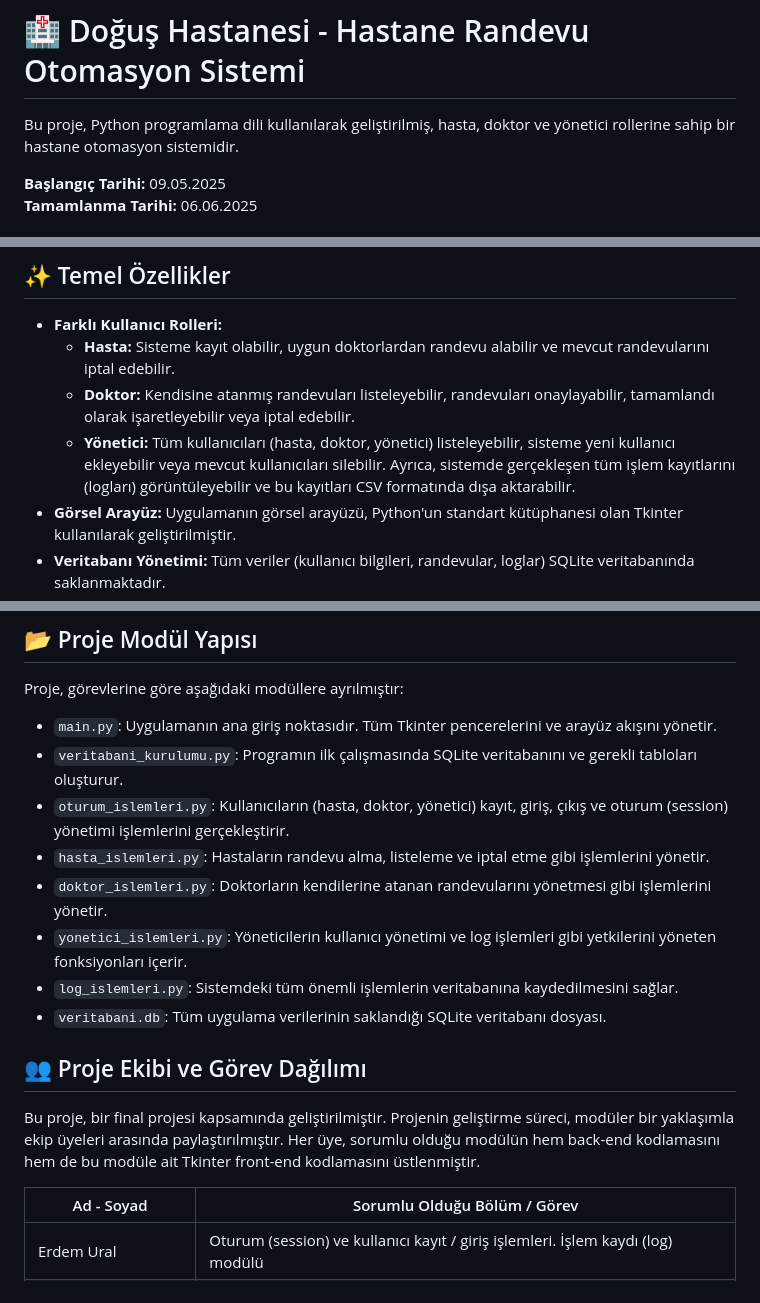
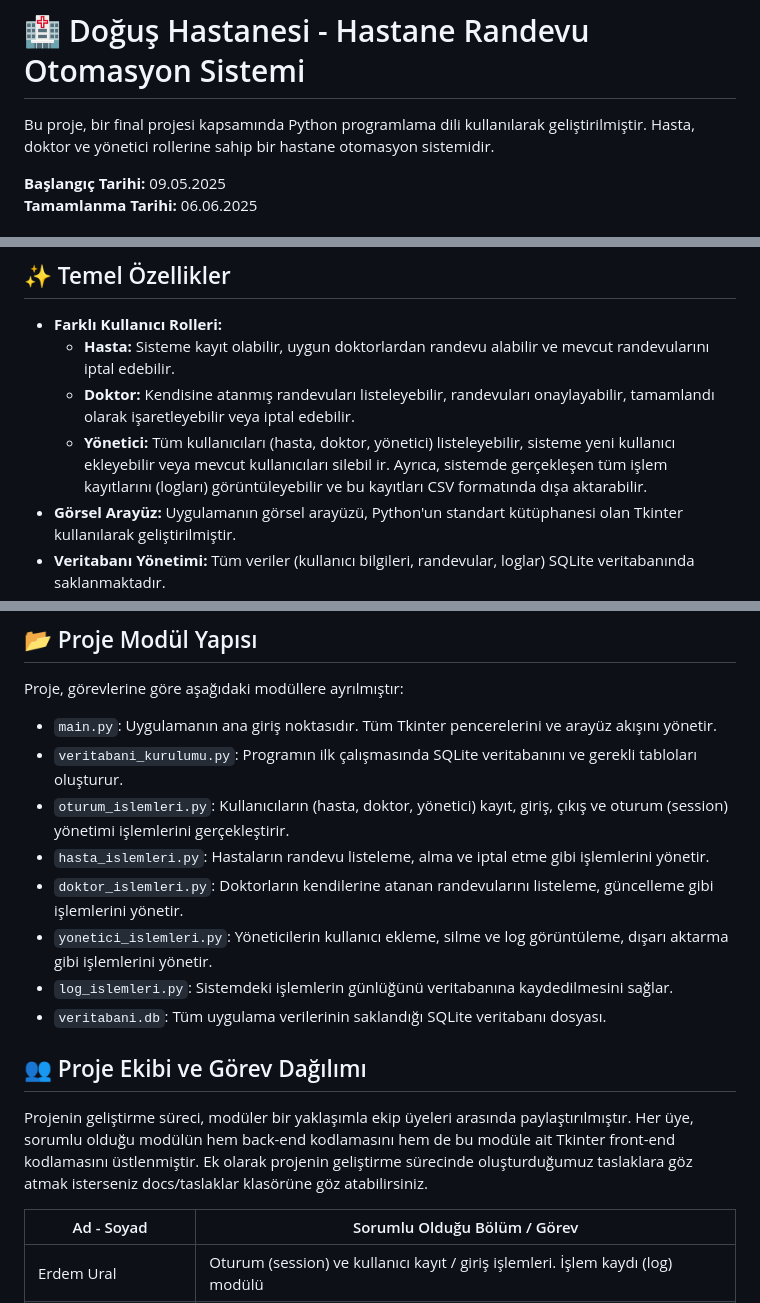
Before and after one commit to Exinie/Python-Hastane-Randevu-Sistemi, a Markdown page: README.md, 3 parts joined by grey strips. Drawn GitHub-style.

```diff
--- a/README.md
+++ b/README.md
@@ -1,6 +1,6 @@
 # 🏥 Doğuş Hastanesi - Hastane Randevu Otomasyon Sistemi
 
-Bu proje, Python programlama dili kullanılarak geliştirilmiş, hasta, doktor ve yönetici rollerine sahip bir hastane otomasyon sistemidir.
+Bu proje, bir final projesi kapsamında Python programlama dili kullanılarak geliştirilmiştir. Hasta, doktor ve yönetici rollerine sahip bir hastane otomasyon sistemidir.
 
 **Başlangıç Tarihi:** 09.05.2025\
 **Tamamlanma Tarihi:** 06.06.2025
@@ -14,7 +14,7 @@ Sistem, hastaların randevu almasını, doktorların randevularını yönetmesin
 -   **Farklı Kullanıcı Rolleri:**
     -   **Hasta:** Sisteme kayıt olabilir, uygun doktorlardan randevu alabilir ve mevcut randevularını iptal edebilir.
     -   **Doktor:** Kendisine atanmış randevuları listeleyebilir, randevuları onaylayabilir, tamamlandı olarak işaretleyebilir veya iptal edebilir.
-    -   **Yönetici:** Tüm kullanıcıları (hasta, doktor, yönetici) listeleyebilir, sisteme yeni kullanıcı ekleyebilir veya mevcut kullanıcıları silebilir. Ayrıca, sistemde gerçekleşen tüm işlem kayıtlarını (logları) görüntüleyebilir ve bu kayıtları CSV formatında dışa aktarabilir.
+    -   **Yönetici:** Tüm kullanıcıları (hasta, doktor, yönetici) listeleyebilir, sisteme yeni kullanıcı ekleyebilir veya mevcut kullanıcıları silebil  ir. Ayrıca, sistemde gerçekleşen tüm işlem kayıtlarını (logları) görüntüleyebilir ve bu kayıtları CSV formatında dışa aktarabilir.
 -   **Görsel Arayüz:** Uygulamanın görsel arayüzü, Python'un standart kütüphanesi olan Tkinter kullanılarak geliştirilmiştir.
 -   **Veritabanı Yönetimi:** Tüm veriler (kullanıcı bilgileri, randevular, loglar) SQLite veritabanında saklanmaktadır.
 -   **Modüler Tasarım:** Proje, görevlerine göre ayrı modüllere (Python dosyalarına) bölünerek daha yönetilebilir ve okunabilir hale getirilmiştir.
@@ -32,15 +32,15 @@ Proje, görevlerine göre aşağıdaki modüllere ayrılmıştır:
 -   `main.py`: Uygulamanın ana giriş noktasıdır. Tüm Tkinter pencerelerini ve arayüz akışını yönetir.
 -   `veritabani_kurulumu.py`: Programın ilk çalışmasında SQLite veritabanını ve gerekli tabloları oluşturur.
 -   `oturum_islemleri.py`: Kullanıcıların (hasta, doktor, yönetici) kayıt, giriş, çıkış ve oturum (session) yönetimi işlemlerini gerçekleştirir.
--   `hasta_islemleri.py`: Hastaların randevu alma, listeleme ve iptal etme gibi işlemlerini yönetir.
--   `doktor_islemleri.py`: Doktorların kendilerine atanan randevularını yönetmesi gibi işlemlerini yönetir.
--   `yonetici_islemleri.py`: Yöneticilerin kullanıcı yönetimi ve log işlemleri gibi yetkilerini yöneten fonksiyonları içerir.
--   `log_islemleri.py`: Sistemdeki tüm önemli işlemlerin veritabanına kaydedilmesini sağlar.
+-   `hasta_islemleri.py`: Hastaların randevu listeleme, alma ve iptal etme gibi işlemlerini yönetir.
+-   `doktor_islemleri.py`: Doktorların kendilerine atanan randevularını listeleme, güncelleme gibi işlemlerini yönetir.
+-   `yonetici_islemleri.py`: Yöneticilerin kullanıcı ekleme, silme ve log görüntüleme, dışarı aktarma gibi işlemlerini yönetir.
+-   `log_islemleri.py`: Sistemdeki işlemlerin günlüğünü veritabanına kaydedilmesini sağlar.
 -   `veritabani.db`: Tüm uygulama verilerinin saklandığı SQLite veritabanı dosyası.
 
 ## 👥 Proje Ekibi ve Görev Dağılımı
 
-Bu proje, bir final projesi kapsamında geliştirilmiştir. Projenin geliştirme süreci, modüler bir yaklaşımla ekip üyeleri arasında paylaştırılmıştır. Her üye, sorumlu olduğu modülün hem back-end kodlamasını hem de bu modüle ait Tkinter front-end kodlamasını üstlenmiştir.
+Projenin geliştirme süreci, modüler bir yaklaşımla ekip üyeleri arasında paylaştırılmıştır. Her üye, sorumlu olduğu modülün hem back-end kodlamasını hem de bu modüle ait Tkinter front-end kodlamasını üstlenmiştir. Ek olarak projenin geliştirme sürecinde oluşturduğumuz taslaklara göz atmak isterseniz docs/taslaklar klasörüne göz atabilirsiniz.
 
 | Ad - Soyad        | Sorumlu Olduğu Bölüm / Görev                                       |
 | ----------------- | ------------------------------------------------------------------ |
```
